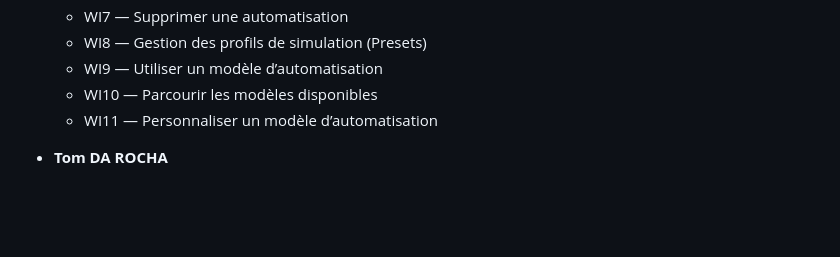
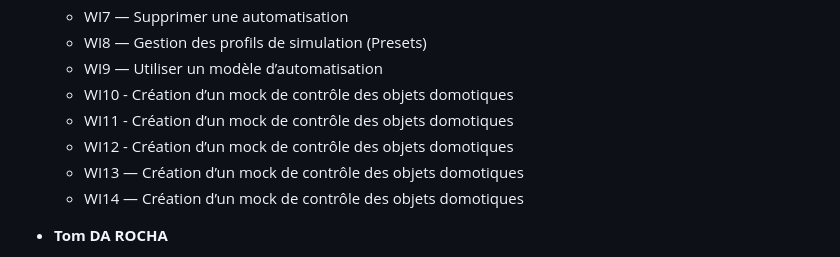
Before and after one commit to Axe-74/SIRIUS_Domotique_ING2, a Markdown page: README.md, the part around one of its changes. Rendered like a GitHub page; blank space fills up the shorter version.

```diff
--- a/README.md
+++ b/README.md
@@ -77,8 +77,11 @@ Ce projet repose sur une architecture 3-tiers standard et robuste.
   * WI7 — Supprimer une automatisation
   * WI8 — Gestion des profils de simulation (Presets)
   * WI9 — Utiliser un modèle d’automatisation
-  * WI10 — Parcourir les modèles disponibles
-  * WI11 — Personnaliser un modèle d’automatisation
+  * WI10 - Création d’un mock de contrôle des objets domotiques
+  * WI11 - Création d’un mock de contrôle des objets domotiques
+  * WI12 - Création d’un mock de contrôle des objets domotiques
+  * WI13 — Création d’un mock de contrôle des objets domotiques
+  * WI14 — Création d’un mock de contrôle des objets domotiques
 
 
 * **Tom DA ROCHA**
```
Also changed, not shown: other parts of README.md (+84 -0 lines).
